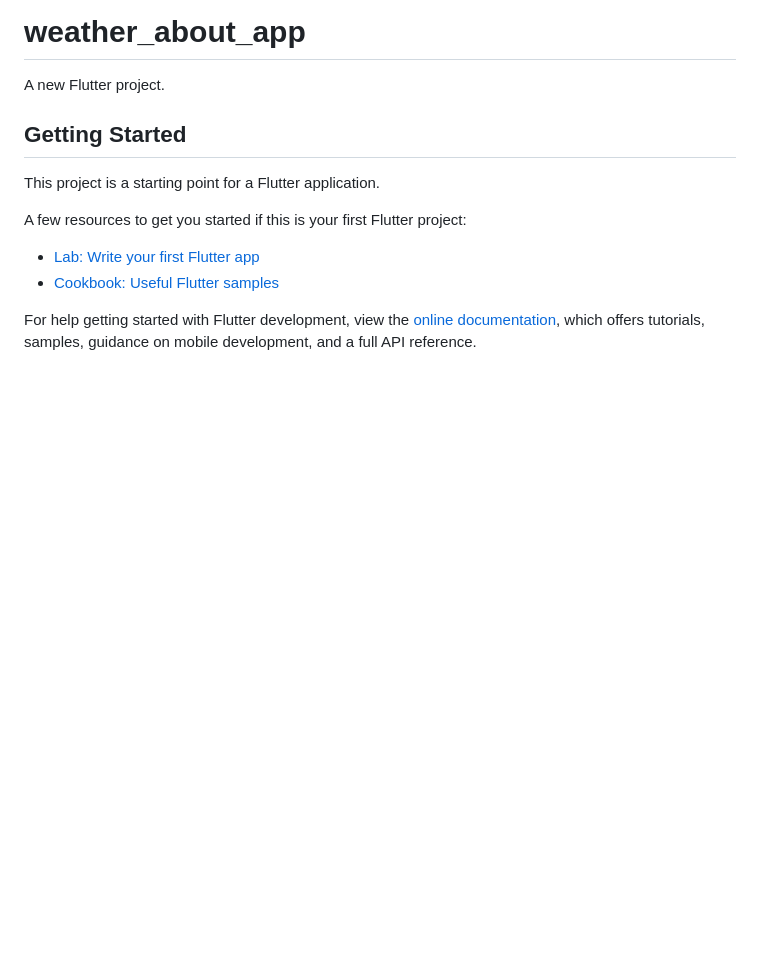
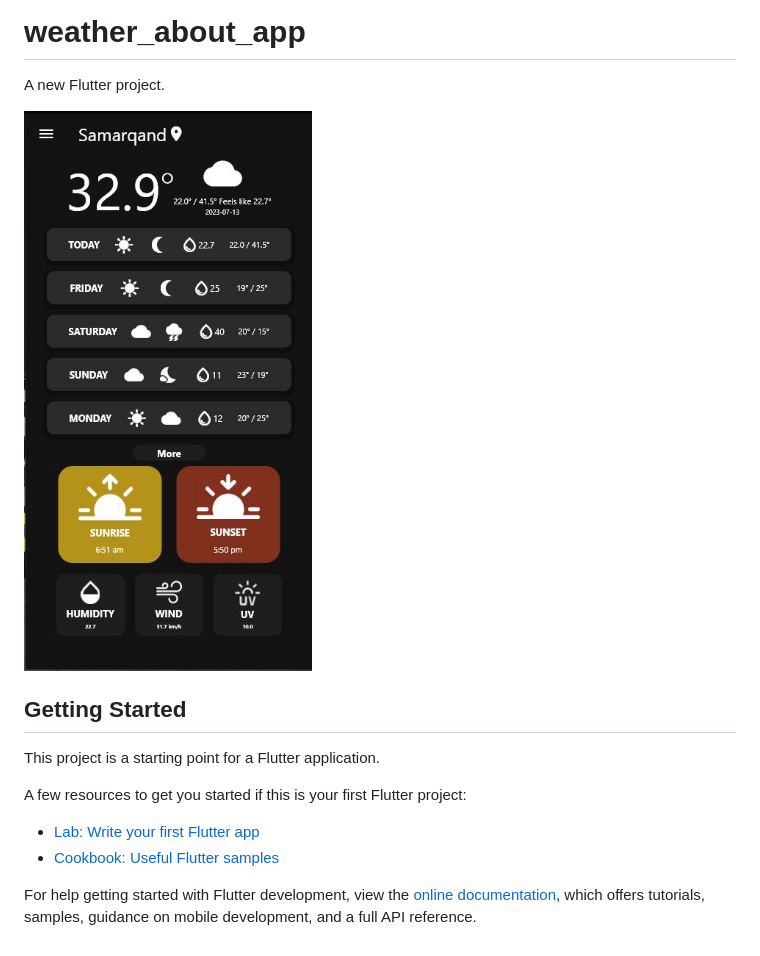
Before and after one commit to muhriddinbek-off/weather_about_app, a Markdown page: README.md, the part around the change. GitHub-like rendering; pictures changed too: Capture.JPG (added); blank space fills up the shorter version.

Commit message:
image added

```diff
--- a/README.md
+++ b/README.md
@@ -1,6 +1,8 @@
 # weather_about_app
 
 A new Flutter project.
+
+<img src='Capture.JPG'>
 
 ## Getting Started
 
```
